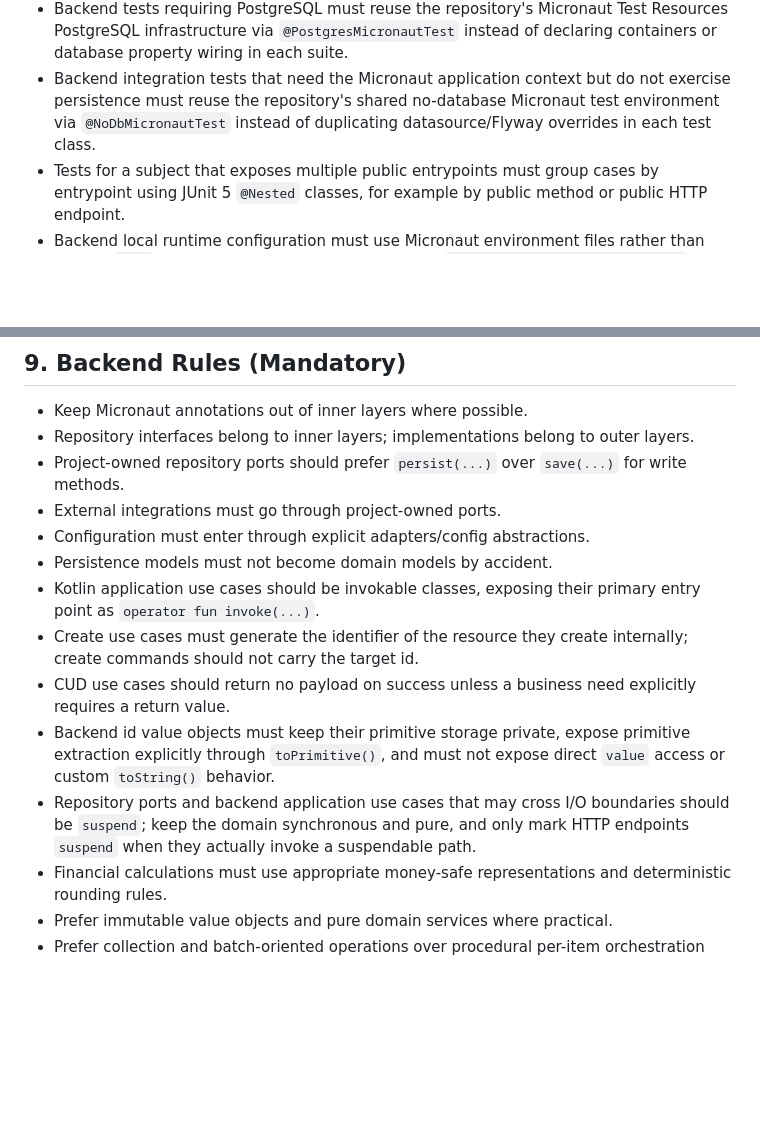
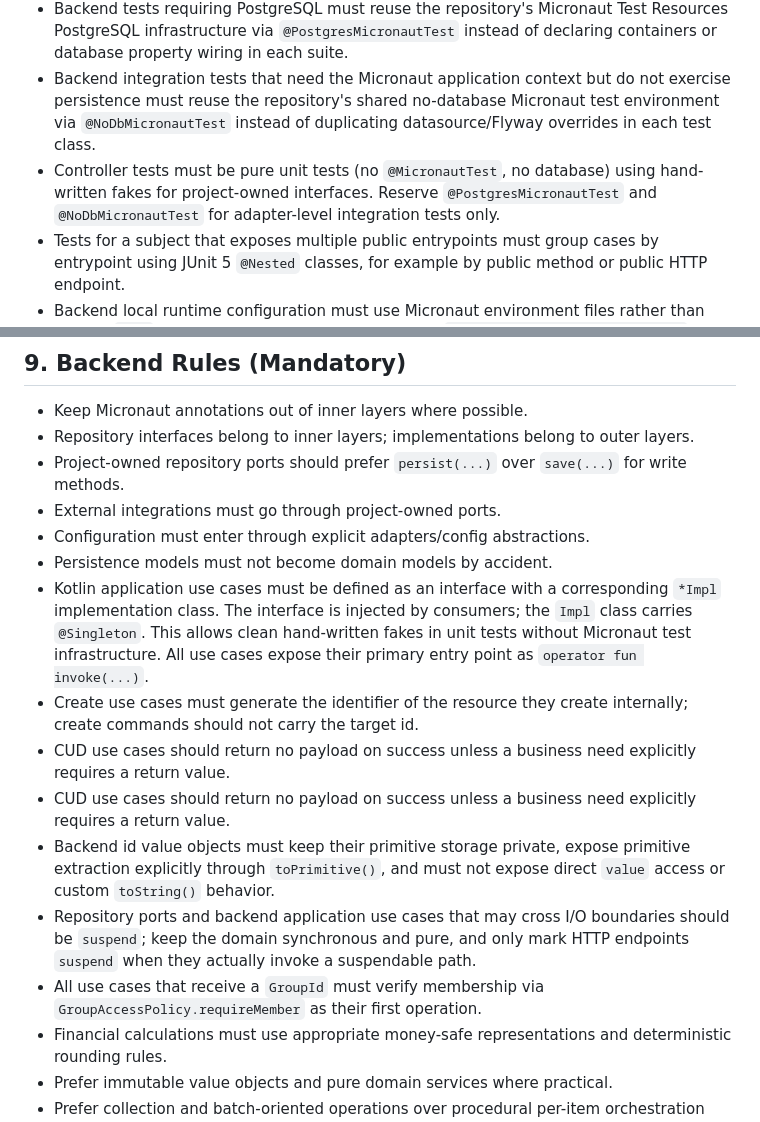
Before and after one commit to DGCarramona/coprogo, a Markdown page: AGENTS.md, 2 parts joined by grey strips. GitHub-like rendering; blank space fills up the shorter version.

Commit message:
docs(agents): update testing and use case design guidelines
- Clarified that controller tests must be pure unit tests with hand-written fakes, avoiding `@MicronautTest` and database dependencies.
- Enforced defining use cases as interfaces with `*Impl` classes for better testing and cleaner abstraction.
- Added a guideline for `GroupId` validation via `GroupAccessPolicy.requireMember` in all relevant use cases.

```diff
--- a/AGENTS.md
+++ b/AGENTS.md
@@ -312,6 +312,7 @@ Every behavior change must include or update tests, and the agent MUST follow Te
 - Avoid hidden global state and nondeterminism.
 - Backend tests requiring PostgreSQL must reuse the repository's Micronaut Test Resources PostgreSQL infrastructure via `@PostgresMicronautTest` instead of declaring containers or database property wiring in each suite.
 - Backend integration tests that need the Micronaut application context but do not exercise persistence must reuse the repository's shared no-database Micronaut test environment via `@NoDbMicronautTest` instead of duplicating datasource/Flyway overrides in each test class.
+- Controller tests must be pure unit tests (no `@MicronautTest`, no database) using hand-written fakes for project-owned interfaces. Reserve `@PostgresMicronautTest` and `@NoDbMicronautTest` for adapter-level integration tests only.
 - Tests for a subject that exposes multiple public entrypoints must group cases by entrypoint using JUnit 5 `@Nested` classes, for example by public method or public HTTP endpoint.
 - Backend local runtime configuration must use Micronaut environment files rather than custom `.env` loading: keep shared local defaults in `application-runtime.properties`, reserve `application-local.properties` for machine-specific overrides, and commit only `application-local.example.properties`.
 - In coroutine-based backend tests, prefer `assertThrows { runTest { ... } }` for error assertions over manual `try/catch + fail`.
@@ -406,11 +407,13 @@ Do not force functional or reactive patterns where they make the code harder to
 - External integrations must go through project-owned ports.
 - Configuration must enter through explicit adapters/config abstractions.
 - Persistence models must not become domain models by accident.
-- Kotlin application use cases should be invokable classes, exposing their primary entry point as `operator fun invoke(...)`.
+- Kotlin application use cases must be defined as an interface with a corresponding `*Impl` implementation class. The interface is injected by consumers; the `Impl` class carries `@Singleton`. This allows clean hand-written fakes in unit tests without Micronaut test infrastructure. All use cases expose their primary entry point as `operator fun invoke(...)`.
 - Create use cases must generate the identifier of the resource they create internally; create commands should not carry the target id.
+- CUD use cases should return no payload on success unless a business need explicitly requires a return value.
 - CUD use cases should return no payload on success unless a business need explicitly requires a return value.
 - Backend id value objects must keep their primitive storage private, expose primitive extraction explicitly through `toPrimitive()`, and must not expose direct `value` access or custom `toString()` behavior.
 - Repository ports and backend application use cases that may cross I/O boundaries should be `suspend`; keep the domain synchronous and pure, and only mark HTTP endpoints `suspend` when they actually invoke a suspendable path.
+- All use cases that receive a `GroupId` must verify membership via `GroupAccessPolicy.requireMember` as their first operation.
 - Financial calculations must use appropriate money-safe representations and deterministic rounding rules.
 - Prefer immutable value objects and pure domain services where practical.
 - Prefer collection and batch-oriented operations over procedural per-item orchestration when possible.
```
